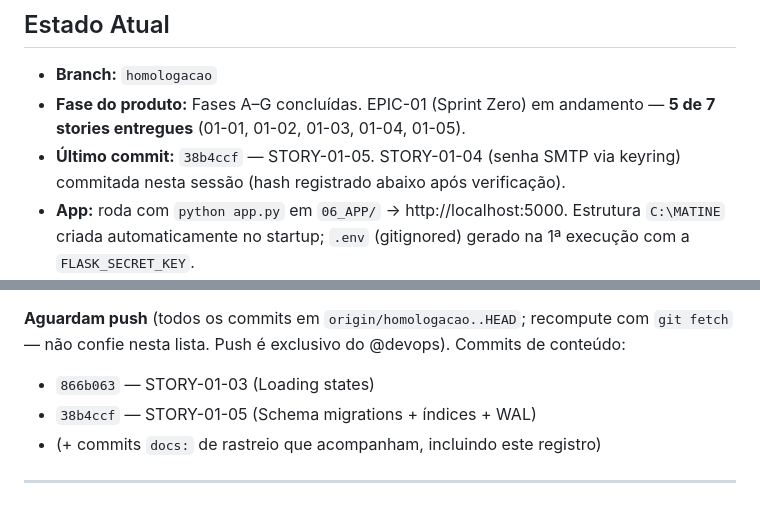
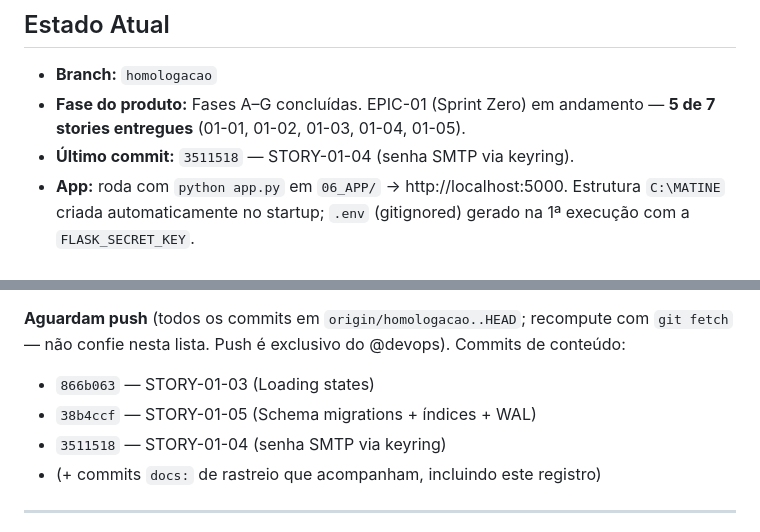
Before and after one commit to helderachaves-blip/DEP_FIN_COBRANCA, a Markdown page: PLANO_DE_ACAO.md, 2 parts joined by grey strips. Drawn GitHub-style.

Commit message:
docs: registra hash e push status da STORY-01-04 (verificado via git fetch)
Co-Authored-By: Claude Opus 4.8 <noreply@anthropic.com>

```diff
--- a/PLANO_DE_ACAO.md
+++ b/PLANO_DE_ACAO.md
@@ -10,7 +10,7 @@
 
 - **Branch:** `homologacao`
 - **Fase do produto:** Fases A–G concluídas. EPIC-01 (Sprint Zero) em andamento — **5 de 7 stories entregues** (01-01, 01-02, 01-03, 01-04, 01-05).
-- **Último commit:** `38b4ccf` — STORY-01-05. STORY-01-04 (senha SMTP via keyring) commitada nesta sessão (hash registrado abaixo após verificação).
+- **Último commit:** `3511518` — STORY-01-04 (senha SMTP via keyring).
 - **App:** roda com `python app.py` em `06_APP/` → http://localhost:5000. Estrutura `C:\MATINE` criada automaticamente no startup; `.env` (gitignored) gerado na 1ª execução com a `FLASK_SECRET_KEY`.
 - **Sessão 10/06/2026:** Correções de UI (R1/R2/B1/B2) + STORY-01-01 (Quick Wins) + STORY-01-02 (Indicadores de empresa) + STORY-01-03 (Loading states). Nova STORY-01-07 (first-run setup) adicionada ao backlog.
 
@@ -29,6 +29,7 @@ Nada pendente de commit.
 `git fetch` — não confie nesta lista. Push é exclusivo do @devops). Commits de conteúdo:
 - `866b063` — STORY-01-03 (Loading states)
 - `38b4ccf` — STORY-01-05 (Schema migrations + índices + WAL)
+- `3511518` — STORY-01-04 (senha SMTP via keyring)
 - (+ commits `docs:` de rastreio que acompanham, incluindo este registro)
 
 ---
```
